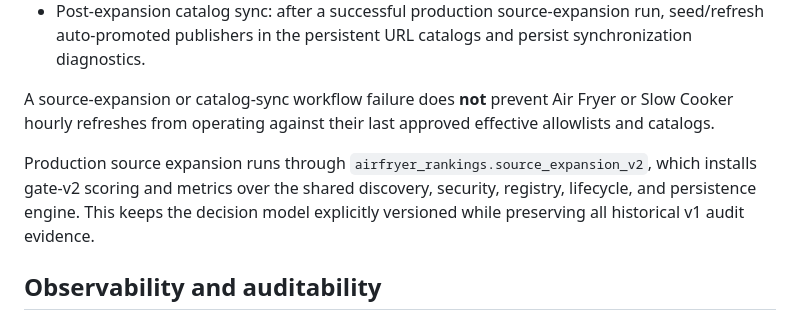
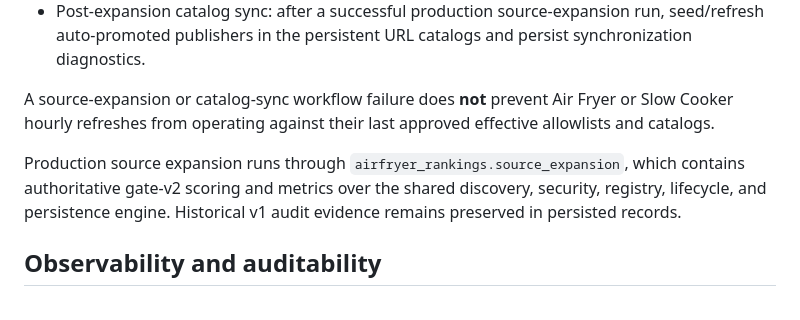
Before and after one commit to Chaseagle96/Air-Fryer-Recipes, a Markdown page: SOURCE_DISCOVERY.md, the part around the change. GitHub-like rendering.

Commit message:
refactor: publish SOURCE_DISCOVERY.md

```diff
--- a/SOURCE_DISCOVERY.md
+++ b/SOURCE_DISCOVERY.md
@@ -219,7 +219,7 @@ Candidate-domain awareness is shared, but vertical trust is not. If Air Fryer di
 
 A source-expansion or catalog-sync workflow failure does **not** prevent Air Fryer or Slow Cooker hourly refreshes from operating against their last approved effective allowlists and catalogs.
 
-Production source expansion runs through `airfryer_rankings.source_expansion_v2`, which installs gate-v2 scoring and metrics over the shared discovery, security, registry, lifecycle, and persistence engine. This keeps the decision model explicitly versioned while preserving all historical v1 audit evidence.
+Production source expansion runs through `airfryer_rankings.source_expansion`, which contains authoritative gate-v2 scoring and metrics over the shared discovery, security, registry, lifecycle, and persistence engine. Historical v1 audit evidence remains preserved in persisted records.
 
 ## Observability and auditability
 
```
